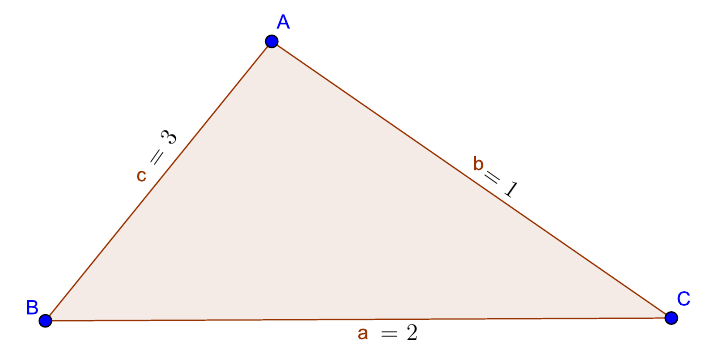
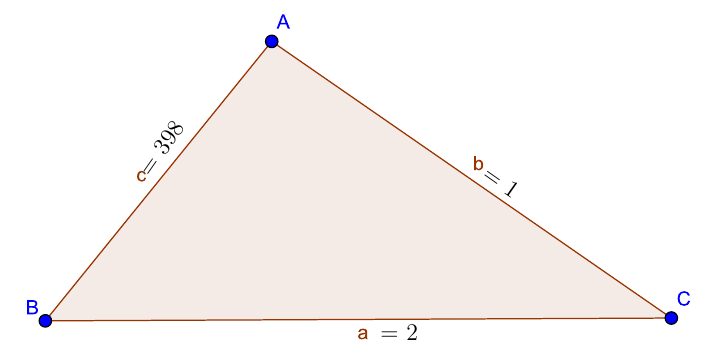
Before and after one commit to PedroRegisPOAR/soma, a LaTeX document (project/templates/project/triangulo/gerar_pdf_triangulo.tex, which reads project/templates/project/triangulo/constantes.tex): part of the page, cut at the place of the change. Compiled offline with pdfLaTeX.

Commit message:
Mais uma tentativa

```diff
--- a/project/templates/project/triangulo/constantes.tex
+++ b/project/templates/project/triangulo/constantes.tex
@@ -1,3 +1,3 @@
-\newcommand{\ncc}{3}
 \newcommand{\nca}{2}
 \newcommand{\ncb}{1}
+\newcommand{\ncc}{398}
--- a/project/templates/project/triangulo/gerar_pdf_triangulo.tex
+++ b/project/templates/project/triangulo/gerar_pdf_triangulo.tex
@@ -3,10 +3,6 @@
 %	http://tex.stackexchange.com/questions/15314/how-can-i-superimpose-latex-tex-output-over-a-pdf-file?noredirect=1&lq=1
 
 \input{constantes}
-
-\newcommand{\nca}{2}
-\newcommand{\ncb}{1}
-\newcommand{\ncc}{3}
 
 \usepackage{pdfpages}
 \usepackage{tikz}
```
Also changed, not shown: constantes.tex (deleted, +0 -3 lines), project/templates/project/triangulo/gerar_pdf_triangulo.pdf, 1 other file.
